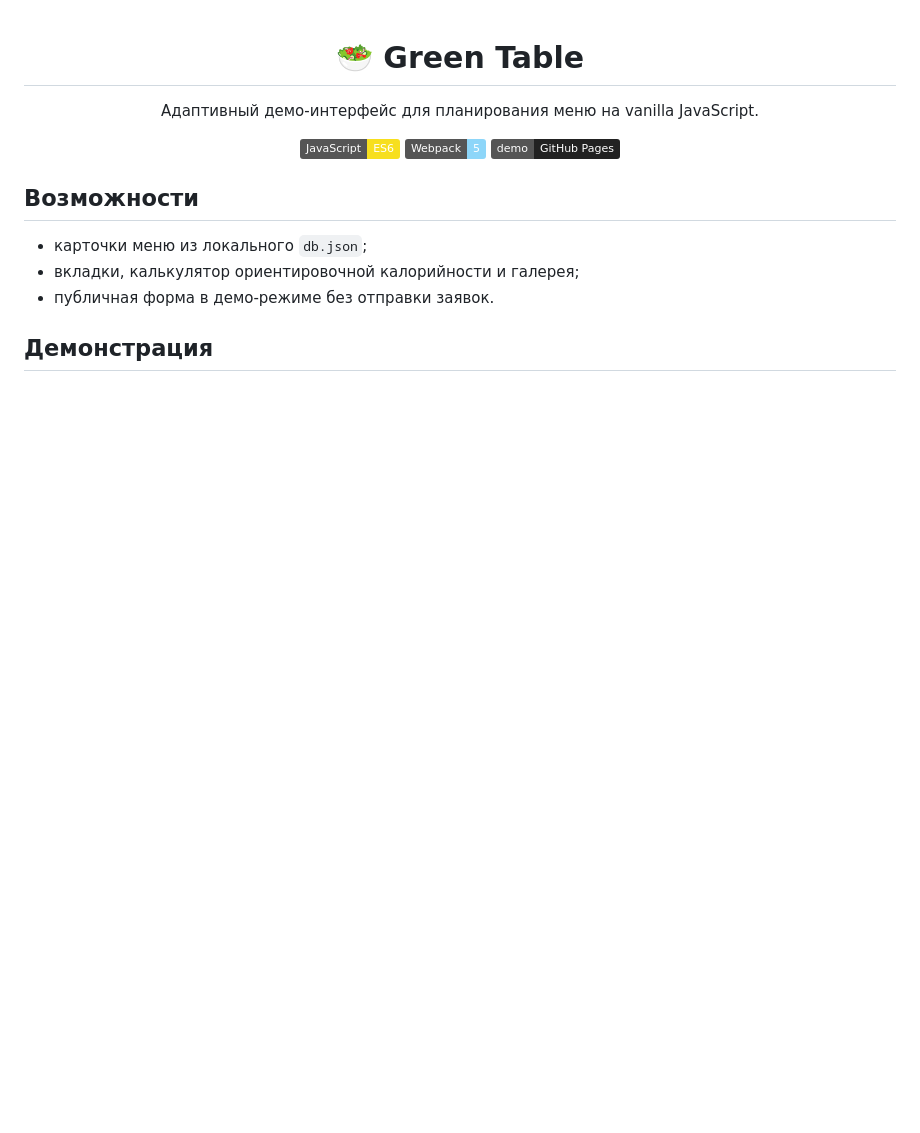
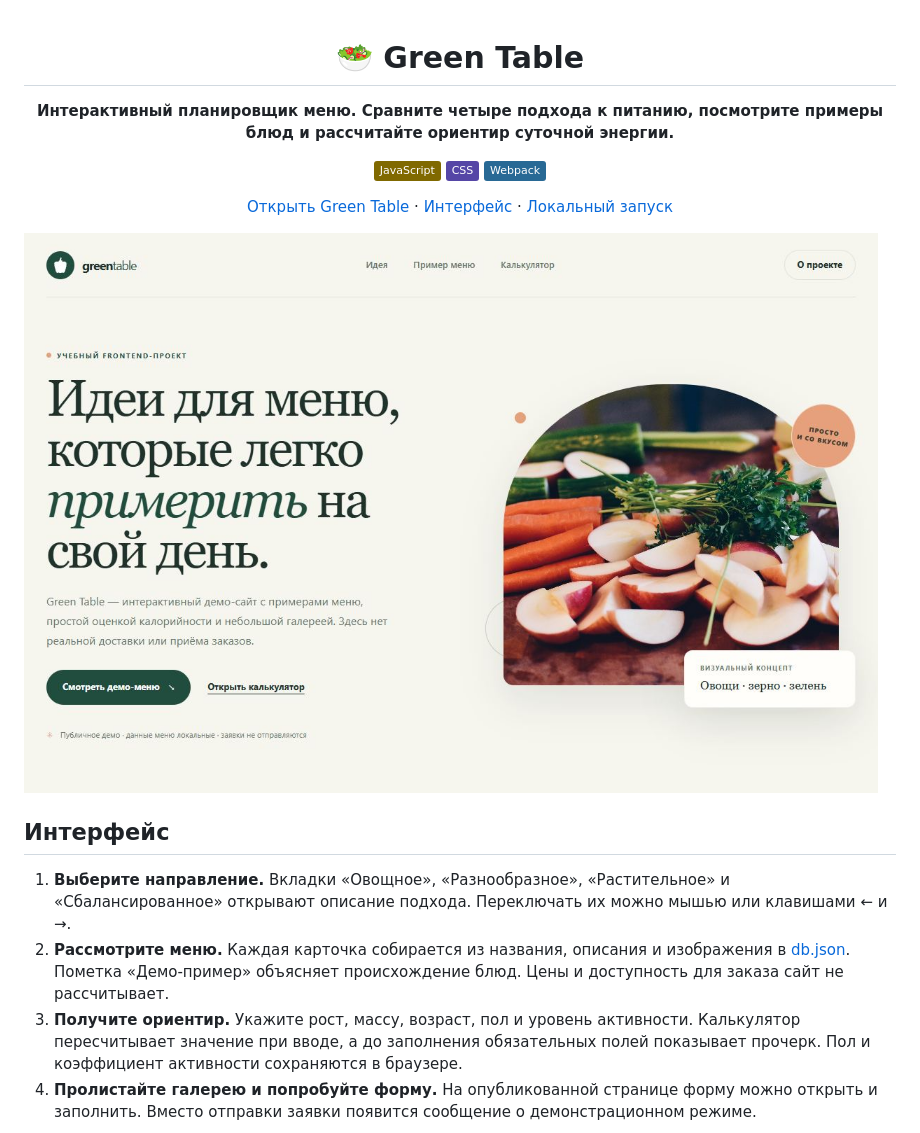
Before and after one commit to goldlexx/food, a Markdown page: README.md, the part around one of its changes. Drawn GitHub-style; pictures changed too: docs/interface.jpg (added); badges without logos; blank space fills up the shorter version.

```diff
--- a/README.md
+++ b/README.md
@@ -2,17 +2,20 @@
 
 # 🥗 Green Table
 
-Адаптивный демо-интерфейс для планирования меню на vanilla JavaScript.
+**Интерактивный планировщик меню. Сравните четыре подхода к питанию, посмотрите примеры блюд и рассчитайте ориентир суточной энергии.**
 
-[![JavaScript](https://img.shields.io/badge/JavaScript-ES6-f7df1e?logo=javascript&logoColor=111)](https://developer.mozilla.org/en-US/docs/Web/JavaScript) [![Webpack](https://img.shields.io/badge/Webpack-5-8dd6f9?logo=webpack&logoColor=111)](https://webpack.js.org/) [![Demo](https://img.shields.io/badge/demo-GitHub%20Pages-222?logo=github)](https://goldlexx.github.io/food/)
+![JavaScript](https://img.shields.io/badge/JavaScript-806900) ![CSS](https://img.shields.io/badge/CSS-5546A6) ![Webpack](https://img.shields.io/badge/Webpack-286995)
+
+[Открыть Green Table](https://goldlexx.github.io/food/) · [Интерфейс](#интерфейс) · [Локальный запуск](#локальный-запуск)
 
 </div>
 
-## Возможности
+![Главная страница Green Table с переходами к меню и калькулятору](docs/interface.jpg)
 
-- карточки меню из локального `db.json`;
-- вкладки, калькулятор ориентировочной калорийности и галерея;
-- публичная форма в демо-режиме без отправки заявок.
+## Интерфейс
 
-## Демонстрация
+1. **Выберите направление.** Вкладки «Овощное», «Разнообразное», «Растительное» и «Сбалансированное» открывают описание подхода. Переключать их можно мышью или клавишами ← и →.
+2. **Рассмотрите меню.** Каждая карточка собирается из названия, описания и изображения в [db.json](db.json). Пометка «Демо-пример» объясняет происхождение блюд. Цены и доступность для заказа сайт не рассчитывает.
+3. **Получите ориентир.** Укажите рост, массу, возраст, пол и уровень активности. Калькулятор пересчитывает значение при вводе, а до заполнения обязательных полей показывает прочерк. Пол и коэффициент активности сохраняются в браузере.
+4. **Пролистайте галерею и попробуйте форму.** На опубликованной странице форму можно открыть и заполнить. Вместо отправки заявки появится сообщение о демонстрационном режиме.
 
```
Also changed, not shown: other parts of README.md (+28 -10 lines), docs/calculator-mobile.jpg (added), docs/menu.jpg (added).
